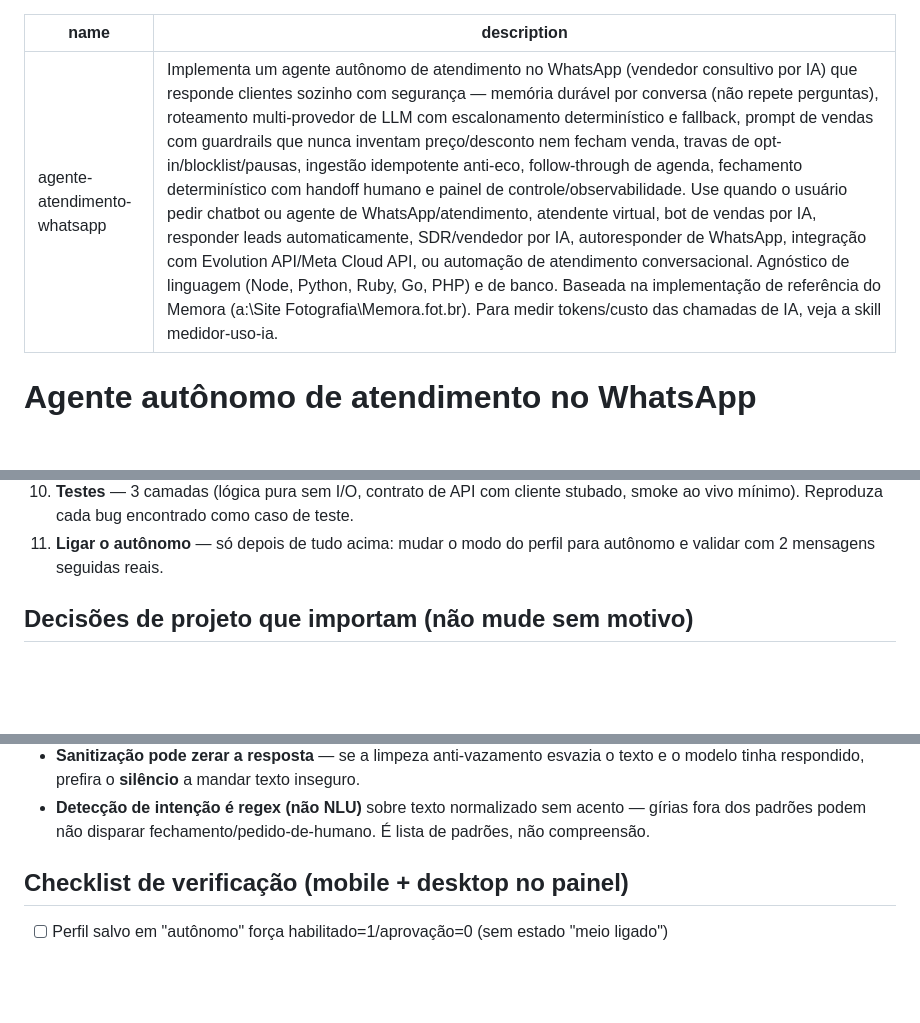
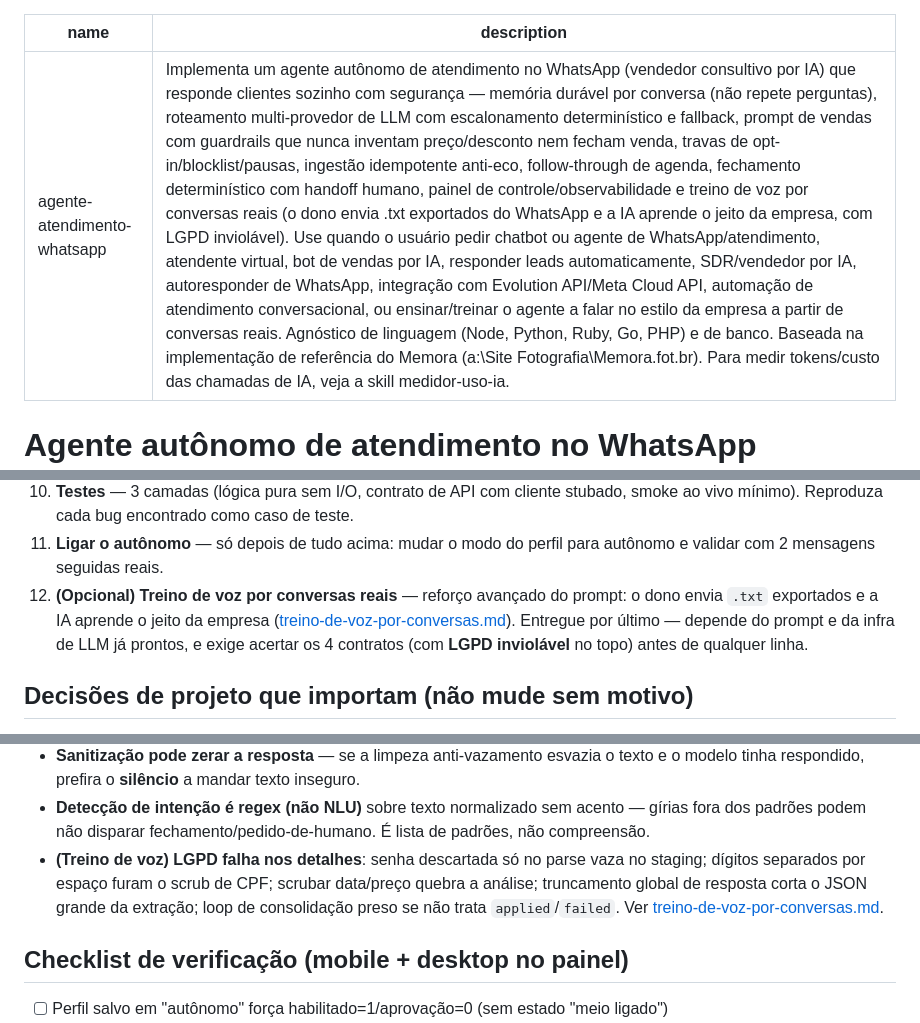
Before and after one commit to fernandosg21/skills_fg, a Markdown page: agente-atendimento-whatsapp/SKILL.md, 3 parts joined by grey strips. Rendered like a GitHub page; blank space fills up the shorter version.

```diff
--- a/agente-atendimento-whatsapp/SKILL.md
+++ b/agente-atendimento-whatsapp/SKILL.md
@@ -1,6 +1,6 @@
 ---
 name: agente-atendimento-whatsapp
-description: Implementa um agente autônomo de atendimento no WhatsApp (vendedor consultivo por IA) que responde clientes sozinho com segurança — memória durável por conversa (não repete perguntas), roteamento multi-provedor de LLM com escalonamento determinístico e fallback, prompt de vendas com guardrails que nunca inventam preço/desconto nem fecham venda, travas de opt-in/blocklist/pausas, ingestão idempotente anti-eco, follow-through de agenda, fechamento determinístico com handoff humano e painel de controle/observabilidade. Use quando o usuário pedir chatbot ou agente de WhatsApp/atendimento, atendente virtual, bot de vendas por IA, responder leads automaticamente, SDR/vendedor por IA, autoresponder de WhatsApp, integração com Evolution API/Meta Cloud API, ou automação de atendimento conversacional. Agnóstico de linguagem (Node, Python, Ruby, Go, PHP) e de banco. Baseada na implementação de referência do Memora (a:\Site Fotografia\Memora.fot.br). Para medir tokens/custo das chamadas de IA, veja a skill medidor-uso-ia.
+description: Implementa um agente autônomo de atendimento no WhatsApp (vendedor consultivo por IA) que responde clientes sozinho com segurança — memória durável por conversa (não repete perguntas), roteamento multi-provedor de LLM com escalonamento determinístico e fallback, prompt de vendas com guardrails que nunca inventam preço/desconto nem fecham venda, travas de opt-in/blocklist/pausas, ingestão idempotente anti-eco, follow-through de agenda, fechamento determinístico com handoff humano, painel de controle/observabilidade e treino de voz por conversas reais (o dono envia .txt exportados do WhatsApp e a IA aprende o jeito da empresa, com LGPD inviolável). Use quando o usuário pedir chatbot ou agente de WhatsApp/atendimento, atendente virtual, bot de vendas por IA, responder leads automaticamente, SDR/vendedor por IA, autoresponder de WhatsApp, integração com Evolution API/Meta Cloud API, automação de atendimento conversacional, ou ensinar/treinar o agente a falar no estilo da empresa a partir de conversas reais. Agnóstico de linguagem (Node, Python, Ruby, Go, PHP) e de banco. Baseada na implementação de referência do Memora (a:\Site Fotografia\Memora.fot.br). Para medir tokens/custo das chamadas de IA, veja a skill medidor-uso-ia.
 ---
 
 # Agente autônomo de atendimento no WhatsApp (vendedor consultivo)
@@ -74,6 +75,10 @@ ligue o autônomo.
     mínimo). Reproduza cada bug encontrado como caso de teste.
 11. **Ligar o autônomo** — só depois de tudo acima: mudar o modo do perfil para autônomo e validar
     com 2 mensagens seguidas reais.
+12. **(Opcional) Treino de voz por conversas reais** — reforço avançado do prompt: o dono envia
+    `.txt` exportados e a IA aprende o jeito da empresa ([treino-de-voz-por-conversas.md](references/treino-de-voz-por-conversas.md)).
+    Entregue por último — depende do prompt e da infra de LLM já prontos, e exige acertar os 4
+    contratos (com **LGPD inviolável** no topo) antes de qualquer linha.
 
 ## Decisões de projeto que importam (não mude sem motivo)
 
@@ -124,6 +129,10 @@ ligue o autônomo.
   tinha respondido, prefira o **silêncio** a mandar texto inseguro.
 - **Detecção de intenção é regex (não NLU)** sobre texto normalizado sem acento — gírias fora dos
   padrões podem não disparar fechamento/pedido-de-humano. É lista de padrões, não compreensão.
+- **(Treino de voz) LGPD falha nos detalhes**: senha descartada só no parse vaza no staging;
+  dígitos separados por espaço furam o scrub de CPF; scrubar data/preço quebra a análise;
+  truncamento global de resposta corta o JSON grande da extração; loop de consolidação preso se
+  não trata `applied`/`failed`. Ver [treino-de-voz-por-conversas.md](references/treino-de-voz-por-conversas.md).
 
 ## Checklist de verificação (mobile + desktop no painel)
 
```
Also changed, not shown: other parts of agente-atendimento-whatsapp/SKILL.md (+2 -0 lines), README.md (+1 -1 lines), agente-atendimento-whatsapp/references/treino-de-voz-por-conversas.md (added, +193 -0 lines).
